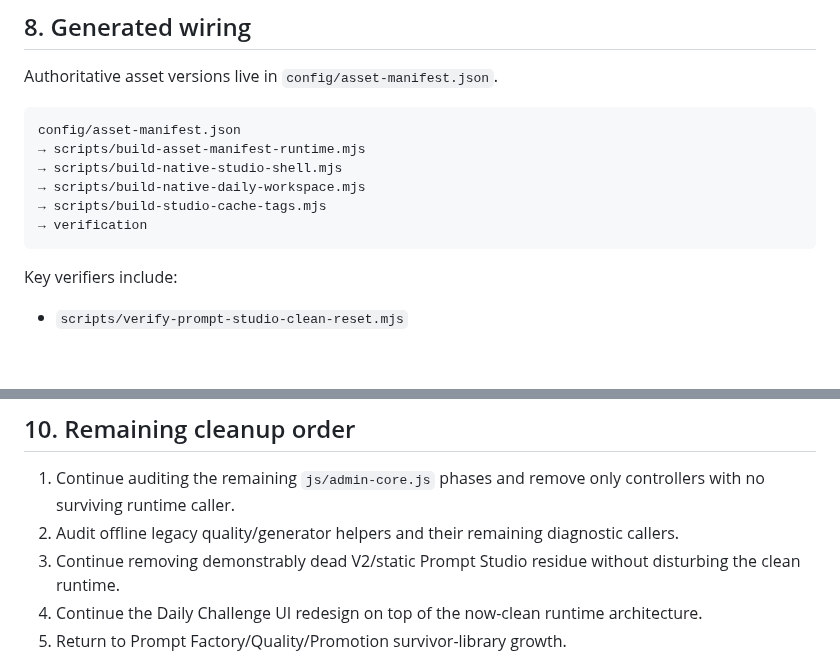
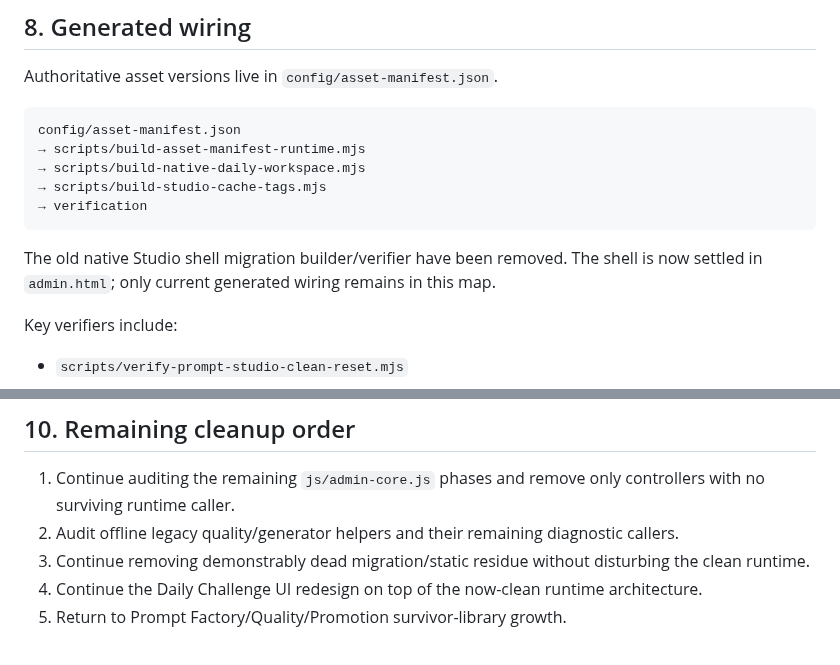
Before and after one commit to complexdd-rgb/fpl-draft-challenge, a Markdown page: ARCHITECTURE.md, 2 parts joined by grey strips. Rendered like a GitHub page; blank space fills up the shorter version.

Commit message:
Remove retired Studio shell migration tooling from architecture map

````diff
--- a/ARCHITECTURE.md
+++ b/ARCHITECTURE.md
@@ -132,11 +132,12 @@ Authoritative asset versions live in `config/asset-manifest.json`.
 ```text
 config/asset-manifest.json
 → scripts/build-asset-manifest-runtime.mjs
-→ scripts/build-native-studio-shell.mjs
 → scripts/build-native-daily-workspace.mjs
 → scripts/build-studio-cache-tags.mjs
 → verification
 ```
+
+The old native Studio shell migration builder/verifier have been removed. The shell is now settled in `admin.html`; only current generated wiring remains in this map.
 
 Key verifiers include:
 
@@ -156,7 +157,7 @@ They are **not** Prompt Studio runtime owners and retired refinement artifacts a
 
 1. Continue auditing the remaining `js/admin-core.js` phases and remove only controllers with no surviving runtime caller.
 2. Audit offline legacy quality/generator helpers and their remaining diagnostic callers.
-3. Continue removing demonstrably dead V2/static Prompt Studio residue without disturbing the clean runtime.
+3. Continue removing demonstrably dead migration/static residue without disturbing the clean runtime.
 4. Continue the Daily Challenge UI redesign on top of the now-clean runtime architecture.
 5. Return to Prompt Factory/Quality/Promotion survivor-library growth.
 
````
